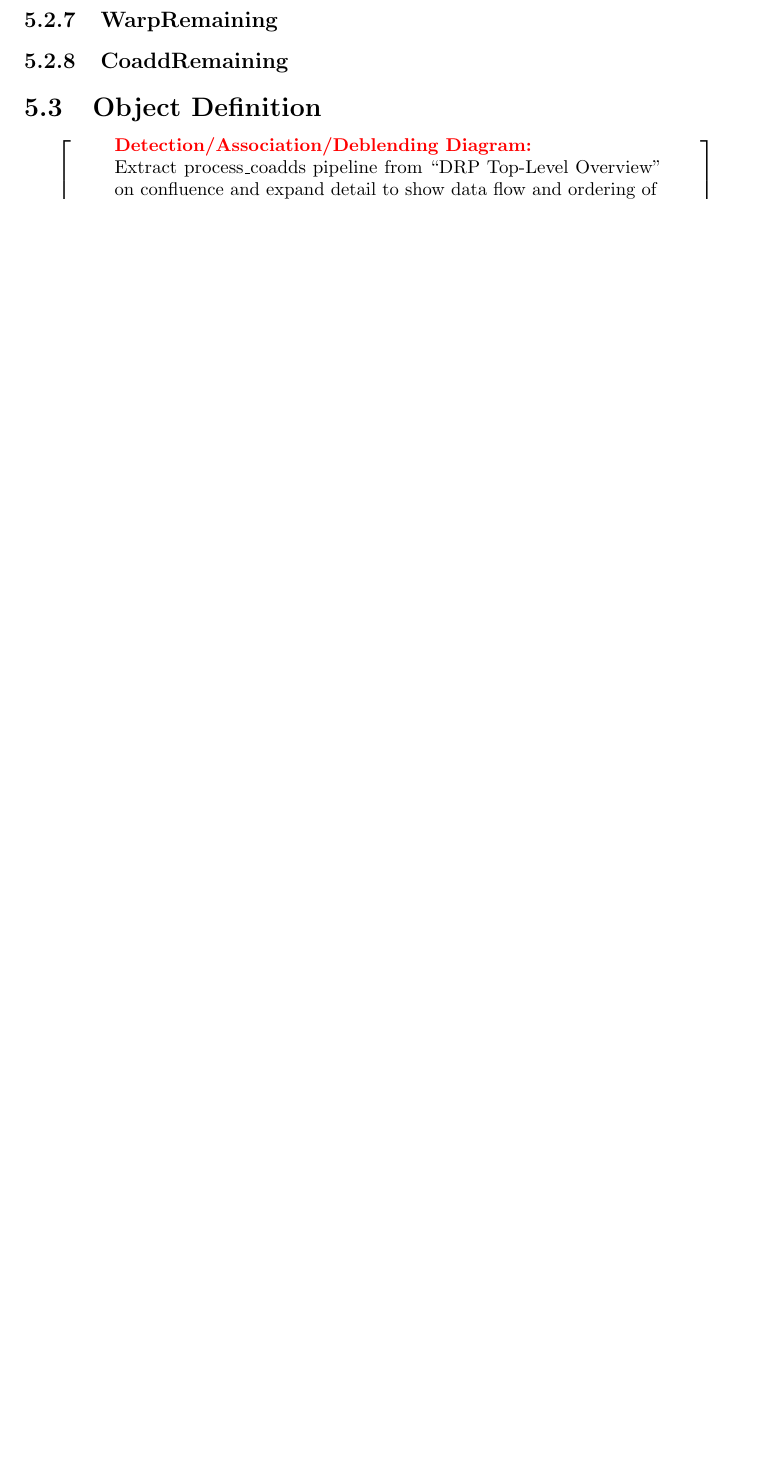
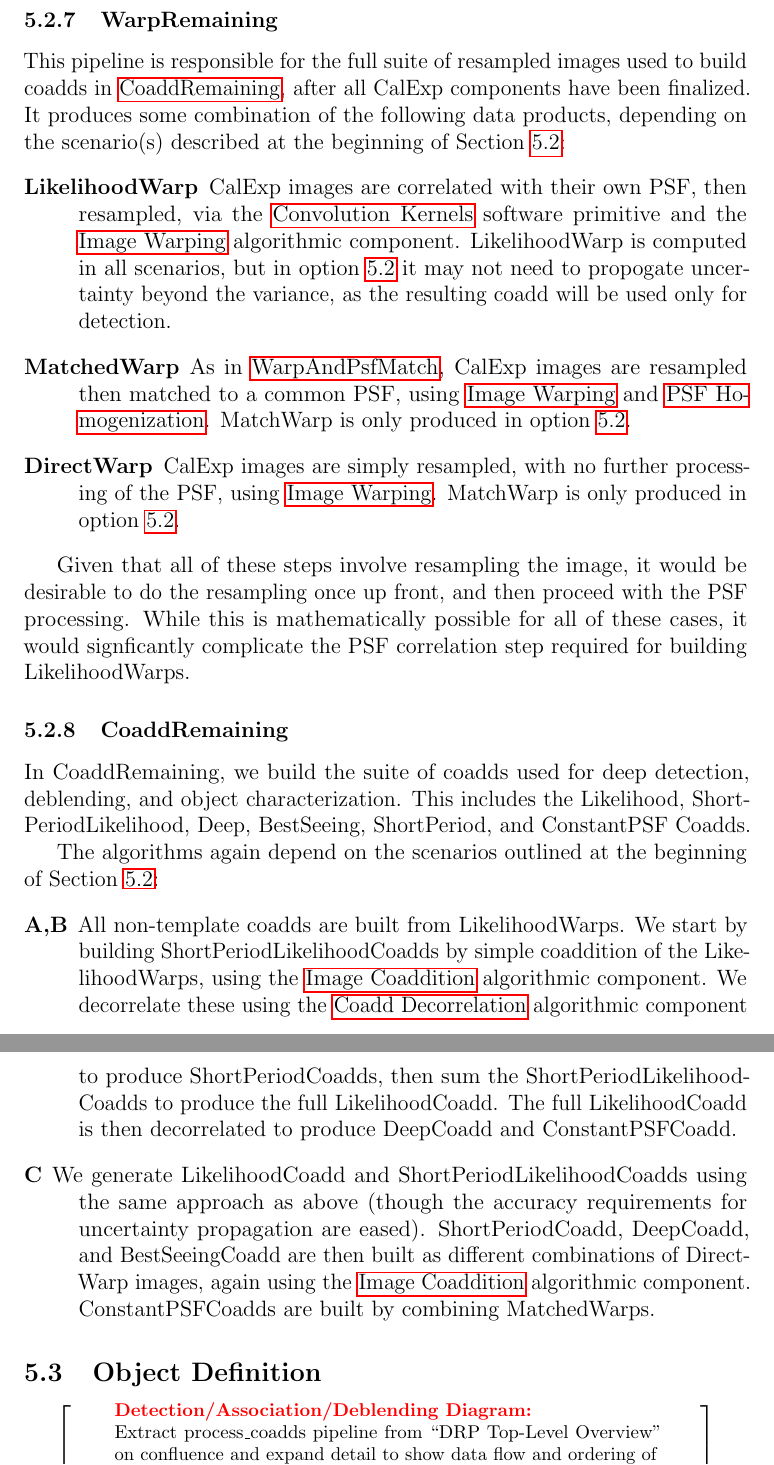
Before and after one commit to lsst/LDM-151, a LaTeX paper (DM_Applications_Design.tex, which reads sections/data_release_production_pipelines.tex): part of page 64 of 102 before the commit and two parts of pages 64 and 65 of 104 after it, the two joined at a grey line, cut so that both start at the same text, the shorter picture padded with empty space. Compiled offline with pdfLaTeX.

Commit message:
Finish DRP Coaddition and DiffIm section.

```diff
--- a/sections/data_release_production_pipelines.tex
+++ b/sections/data_release_production_pipelines.tex
@@ -532,8 +533,25 @@ Like \hyperref[sec:drpBackgroundMatchAndReject]{BackgroundMatchAndReject}, Updat
 \subsubsection{WarpRemaining}
 \label{sec:drpWarpRemaining}
 
+This pipeline is responsible for the full suite of resampled images used to build coadds in \hyperref[sec:drpCoaddRemaining]{CoaddRemaining}, after all CalExp components have been finalized.  It produces some combination of the following data products, depending on the scenario(s) described at the beginning of Section~\ref{sec:drp_coaddition_and_diffim}:
+\begin{description}
+\item[LikelihoodWarp] CalExp images are correlated with their own PSF, then resampled, via the \hyperref[sec:spKernels]{Convolution Kernels} software primitive and the \hyperref[sec:acWarping]{Image Warping} algorithmic component.  LikelihoodWarp is computed in all scenarios, but in option \ref{option:no-decorrelated-coadds} it may not need to propogate uncertainty beyond the variance, as the resulting coadd will be used only for detection.
+\item[MatchedWarp] As in \hyperref[sec:drpWarpAndPsfMatch]{WarpAndPsfMatch}, CalExp images are resampled then matched to a common PSF, using \hyperref[sec:acWarping]{Image Warping} and \hyperref[sec:acPSFHomogenization]{PSF Homogenization}.  MatchWarp is only produced in option \ref{option:no-decorrelated-coadds}.
+\item[DirectWarp] CalExp images are simply resampled, with no further processing of the PSF, using \hyperref[sec:acWarping]{Image Warping}.  MatchWarp is only produced in option \ref{option:no-decorrelated-coadds}.
+\end{description}
+
+Given that all of these steps involve resampling the image, it would be desirable to do the resampling once up front, and then proceed with the PSF processing.  While this is mathematically possible for all of these cases, it would signficantly complicate the PSF correlation step required for building LikelihoodWarps.
+
 \subsubsection{CoaddRemaining}
 \label{sec:drpCoaddRemaining}
+
+In CoaddRemaining, we build the suite of coadds used for deep detection, deblending, and object characterization.  This includes the Likelihood, ShortPeriodLikelihood, Deep, BestSeeing, ShortPeriod, and ConstantPSF Coadds.
+
+The algorithms again depend on the scenarios outlined at the beginning of Section~\ref{sec:drp_coaddition_and_diffim}:
+\begin{description}
+\item[A,B] All non-template coadds are built from LikelihoodWarps.  We start by building ShortPeriodLikelihoodCoadds by simple coaddition of the LikelihoodWarps, using the \hyperref[sec:acCoaddition]{Image Coaddition} algorithmic component.  We decorrelate these using the \hyperref[sec:acCoaddDecorrelation]{Coadd Decorrelation} algorithmic component to produce ShortPeriodCoadds, then sum the ShortPeriodLikelihoodCoadds to produce the full LikelihoodCoadd.  The full LikelihoodCoadd is then decorrelated to produce DeepCoadd and ConstantPSFCoadd.
+\item[C] We generate LikelihoodCoadd and ShortPeriodLikelihoodCoadds using the same approach as above (though the accuracy requirements for uncertainty propagation are eased). ShortPeriodCoadd, DeepCoadd, and BestSeeingCoadd are then built as different combinations of DirectWarp images, again using the \hyperref[sec:acCoaddition]{Image Coaddition} algorithmic component.  ConstantPSFCoadds are built by combining MatchedWarps.
+\end{description}
 
 \subsection{Object Definition}
 \label{sec:drp_object_definition}
```
Also changed, not shown: sections/algorithmic_components.tex (+1 -0 lines), sections/data_release_production_pipelines.tex (3 more changed lines).
